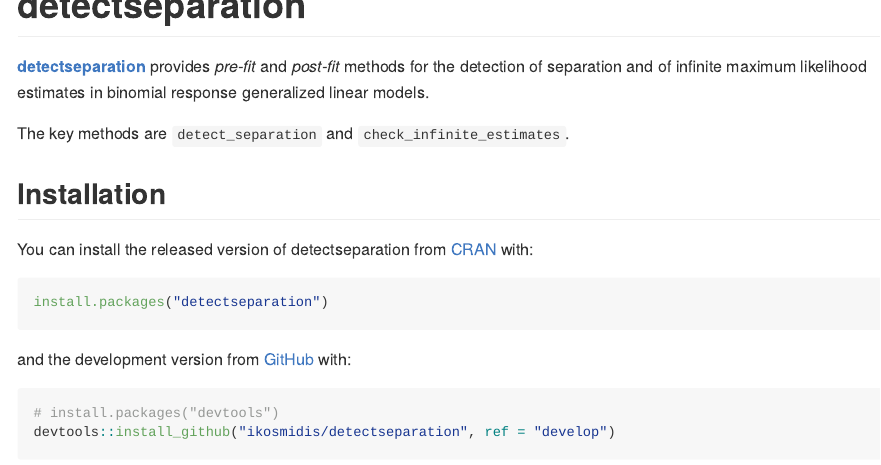
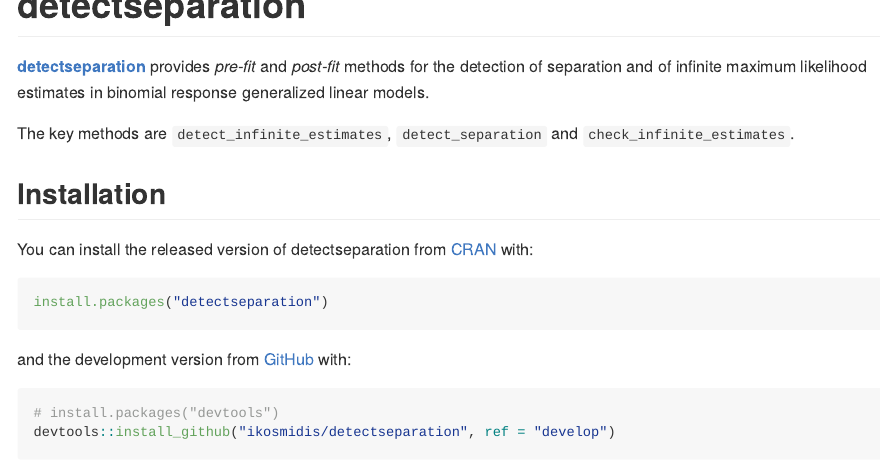
Before and after one commit to ikosmidis/detectseparation, an R Markdown document (README.Rmd): the page in a window 1100 px wide, from its top. The pictures show the output file README.md that the author committed with the source, drawn offline in the style of GitHub; badge pictures from the web are left out.

Commit message:
Readme updates

```diff
--- a/README.Rmd
+++ b/README.Rmd
@@ -27,7 +27,7 @@ provides *pre-fit* and *post-fit* methods for the detection of
 separation and of infinite maximum likelihood estimates in binomial
 response generalized linear models.
 
-The key methods are `detect_separation` and `check_infinite_estimates`.
+The key methods are `detect_infinite_estimates`, `detect_separation` and `check_infinite_estimates`.
 
 ## Installation
 
```
Also changed, not shown: README.md.
